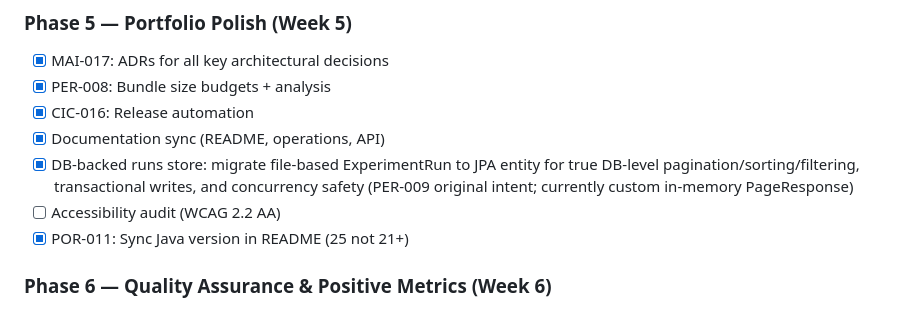
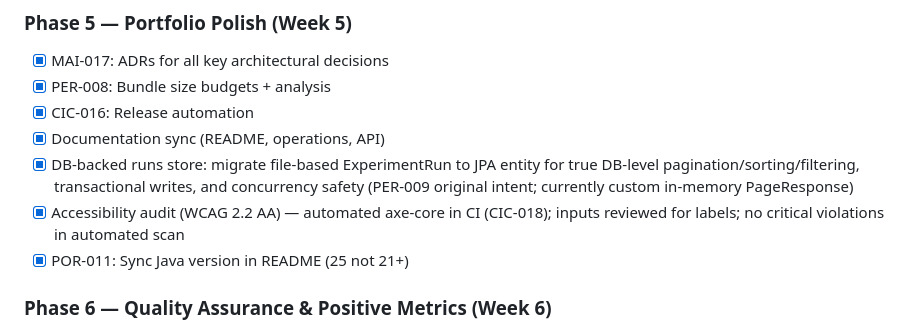
Before and after one commit to Mr-Wolv/QueryForge_Bakr101_2026, a Markdown page: AUDIT_FINDINGS.md, the part around the change. Drawn GitHub-style.

Commit message:
docs(audit): mark accessibility audit done (axe-core CI + input review)

```diff
--- a/AUDIT_FINDINGS.md
+++ b/AUDIT_FINDINGS.md
@@ -263,7 +263,7 @@
 - [x] CIC-016: Release automation
 - [x] Documentation sync (README, operations, API)
 - [x] DB-backed runs store: migrate file-based ExperimentRun to JPA entity for true DB-level pagination/sorting/filtering, transactional writes, and concurrency safety (PER-009 original intent; currently custom in-memory PageResponse)
-- [ ] Accessibility audit (WCAG 2.2 AA)
+- [x] Accessibility audit (WCAG 2.2 AA) — automated axe-core in CI (CIC-018); inputs reviewed for labels; no critical violations in automated scan
 - [x] POR-011: Sync Java version in README (25 not 21+)
 
 ### Phase 6 — Quality Assurance & Positive Metrics (Week 6)
```
